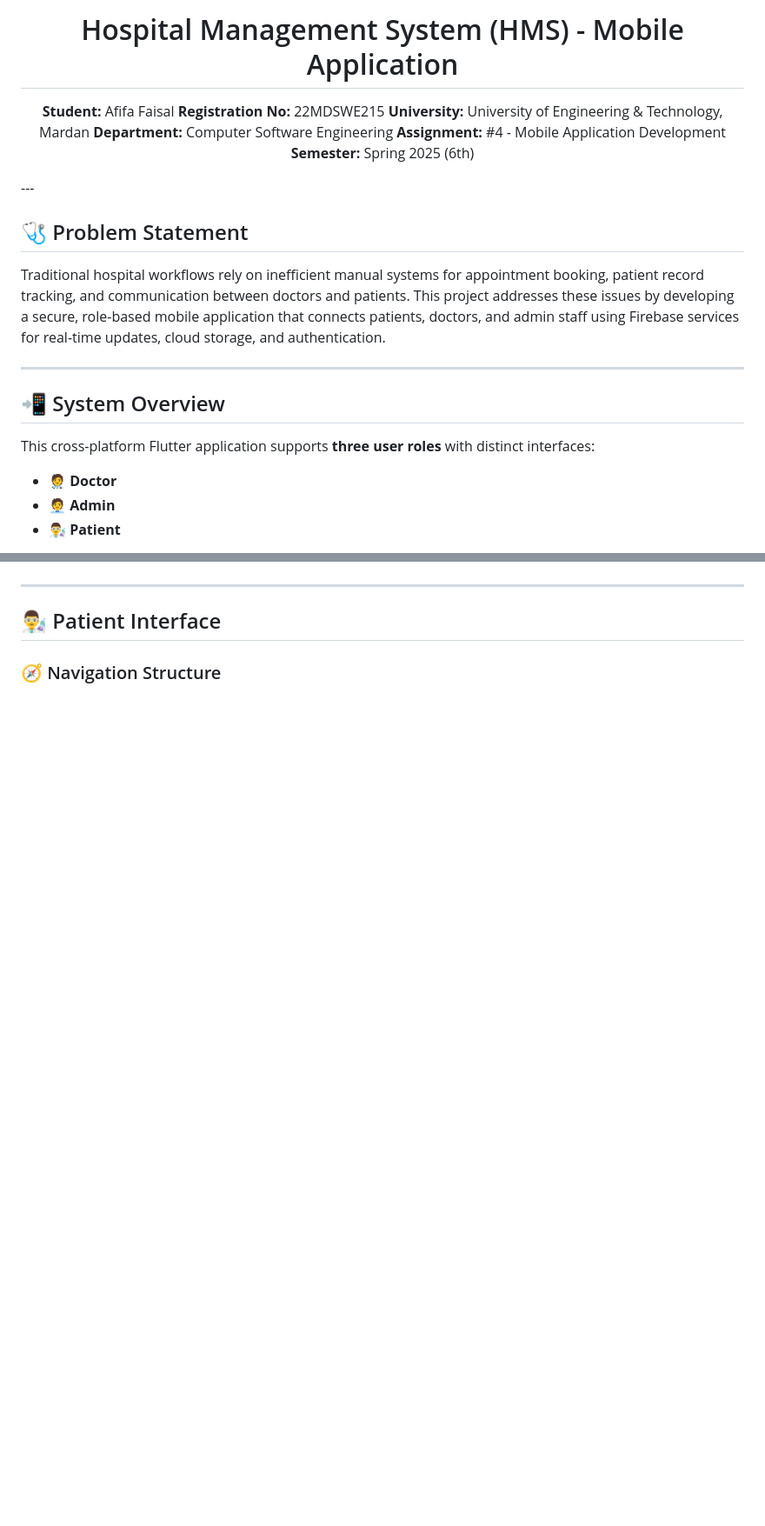
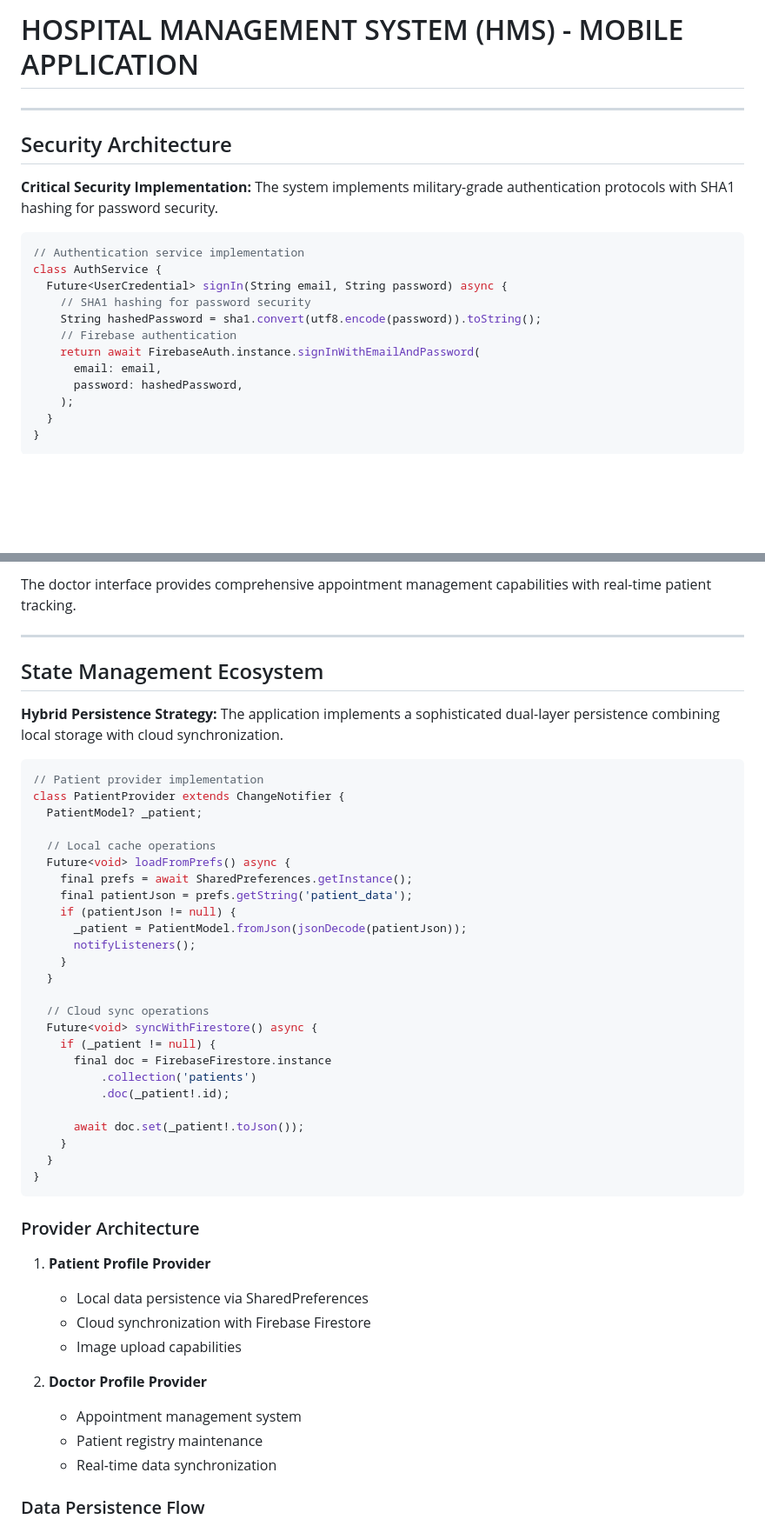
Before and after one commit to HaseebKahn365/mad_hms, a Markdown page: README.md, 2 parts joined by grey strips. Shown at 87% size. Rendered like a GitHub page; blank space fills up the shorter version.

````diff
--- a/README.md
+++ b/README.md
@@ -1,27 +1,23 @@
-<div align="center">
-
-# Hospital Management System (HMS) - Mobile Application
-
-**Student:** Afifa Faisal
-**Registration No:** 22MDSWE215
-**University:** University of Engineering & Technology, Mardan
-**Department:** Computer Software Engineering
-**Assignment:** #4 - Mobile Application Development
-**Semester:** Spring 2025 (6th)
-</div>
----
-
-## 🩺 Problem Statement
-
-Traditional hospital workflows rely on inefficient manual systems for appointment booking, patient record tracking, and communication between doctors and patients. This project addresses these issues by developing a secure, role-based mobile application that connects patients, doctors, and admin staff using Firebase services for real-time updates, cloud storage, and authentication.
+# HOSPITAL MANAGEMENT SYSTEM (HMS) - MOBILE APPLICATION
 
 ---
 
-## 📲 System Overview
+## Security Architecture
 
-This cross-platform Flutter application supports **three user roles** with distinct interfaces:
+**Critical Security Implementation:** The system implements military-grade authentication protocols with SHA1 hashing for password security.
 
-* **🧑‍⚕️ Doctor**
-* **🧑‍💼 Admin**
-* **👨‍🔬 Patient**
+```dart
+// Authentication service implementation
+class AuthService {
+  Future<UserCredential> signIn(String email, String password) async {
+    // SHA1 hashing for password security
+    String hashedPassword = sha1.convert(utf8.encode(password)).toString();
+    // Firebase authentication
+    return await FirebaseAuth.instance.signInWithEmailAndPassword(
+      email: email,
+      password: hashedPassword,
+    );
+  }
+}
+```
 
@@ -85,8 +243,51 @@ graph TD
+The doctor interface provides comprehensive appointment management capabilities with real-time patient tracking.
 
 ---
 
-## 👨‍🔬 Patient Interface
+## State Management Ecosystem
 
-### 🧭 Navigation Structure
+**Hybrid Persistence Strategy:** The application implements a sophisticated dual-layer persistence combining local storage with cloud synchronization.
+
+```dart
+// Patient provider implementation
+class PatientProvider extends ChangeNotifier {
+  PatientModel? _patient;
+
+  // Local cache operations
+  Future<void> loadFromPrefs() async {
+    final prefs = await SharedPreferences.getInstance();
+    final patientJson = prefs.getString('patient_data');
+    if (patientJson != null) {
+      _patient = PatientModel.fromJson(jsonDecode(patientJson));
+      notifyListeners();
+    }
+  }
+
+  // Cloud sync operations
+  Future<void> syncWithFirestore() async {
+    if (_patient != null) {
+      final doc = FirebaseFirestore.instance
+          .collection('patients')
+          .doc(_patient!.id);
+
+      await doc.set(_patient!.toJson());
+    }
+  }
+}
+```
+
+### Provider Architecture
+
+1. **Patient Profile Provider**
+   - Local data persistence via SharedPreferences
+   - Cloud synchronization with Firebase Firestore
+   - Image upload capabilities
+
+2. **Doctor Profile Provider**
+   - Appointment management system
+   - Patient registry maintenance
+   - Real-time data synchronization
+
+### Data Persistence Flow
 
 ```mermaid
````
Also changed, not shown: other parts of README.md (+283 -205 lines).
